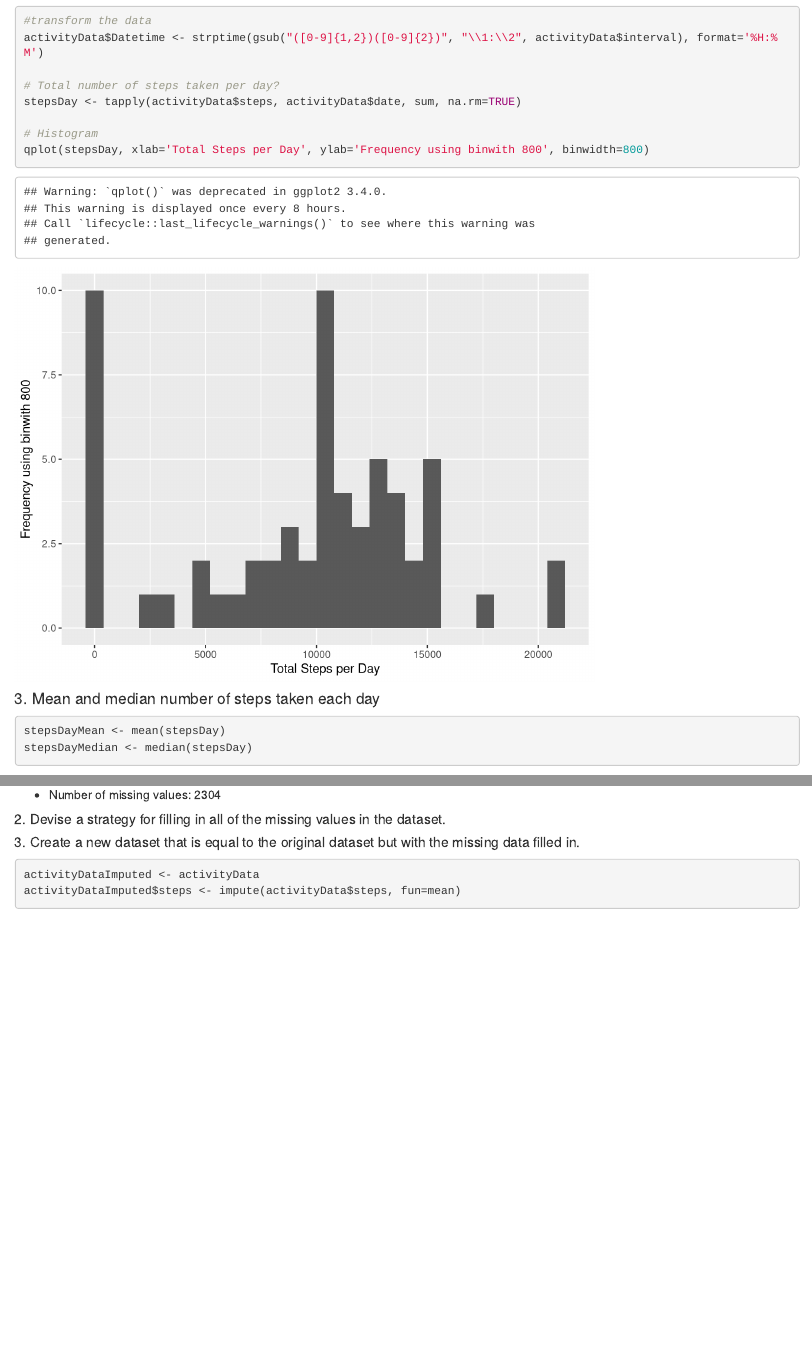
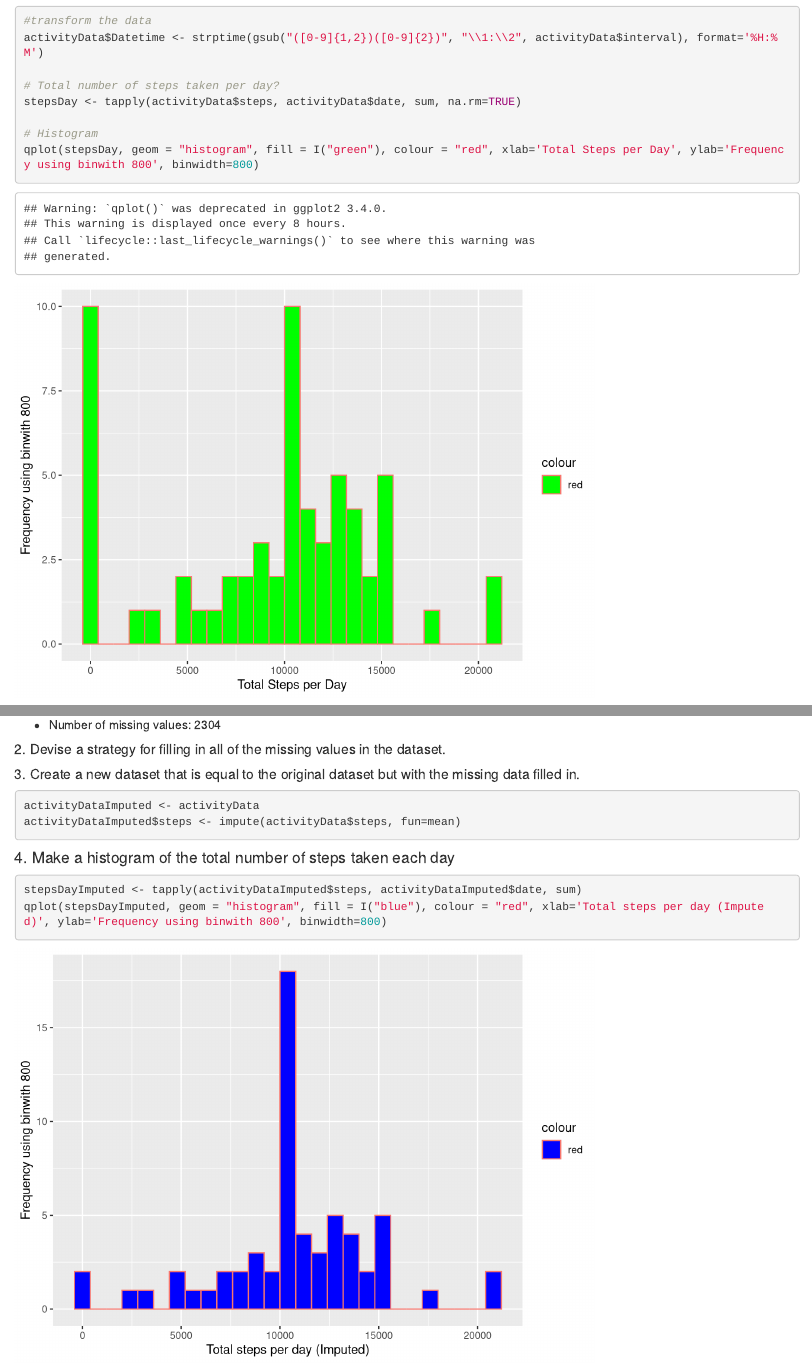
Before and after one commit to Nilley/Reproducible-Research_Project1, an R Markdown document (PA1_TEMPLATE.Rmd): the page in a window 1100 px wide, from 1110 px down, and a second part further down, joined at a grey line. Rendered offline with R 4.5, knitr and Pandoc, with nearby package versions.

Commit message:
7 commit

````diff
--- a/PA1_TEMPLATE.Rmd
+++ b/PA1_TEMPLATE.Rmd
@@ -52,7 +52,7 @@ activityData$Datetime <- strptime(gsub("([0-9]{1,2})([0-9]{2})", "\\1:\\2", acti
 stepsDay <- tapply(activityData$steps, activityData$date, sum, na.rm=TRUE)
 
 # Histogram
-qplot(stepsDay, xlab='Total Steps per Day', ylab='Frequency using binwith 800', binwidth=800)
+qplot(stepsDay, geom = "histogram", fill = I("green"), colour = "red", xlab='Total Steps per Day', ylab='Frequency using binwith 800', binwidth=800)
 ```
 
 #### 3. Mean and median number of steps taken each day
@@ -107,3 +107,9 @@ numMissingValues <- length(which(is.na(activityData$steps)))
 activityDataImputed <- activityData
 activityDataImputed$steps <- impute(activityData$steps, fun=mean)
 ```
+
+#### 4. Make a histogram of the total number of steps taken each day
+```{r}
+stepsDayImputed <- tapply(activityDataImputed$steps, activityDataImputed$date, sum)
+qplot(stepsDayImputed, geom = "histogram", fill = I("blue"), colour = "red", xlab='Total steps per day (Imputed)', ylab='Frequency using binwith 800', binwidth=800)
+```
````
Also changed, not shown: PA1_TEMPLATE.html.
